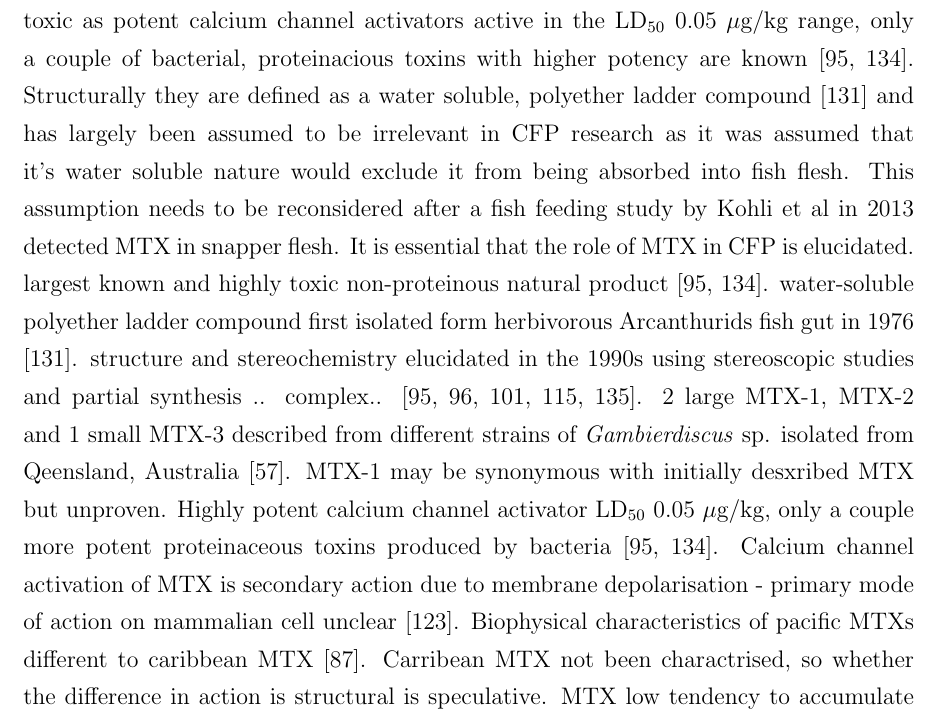
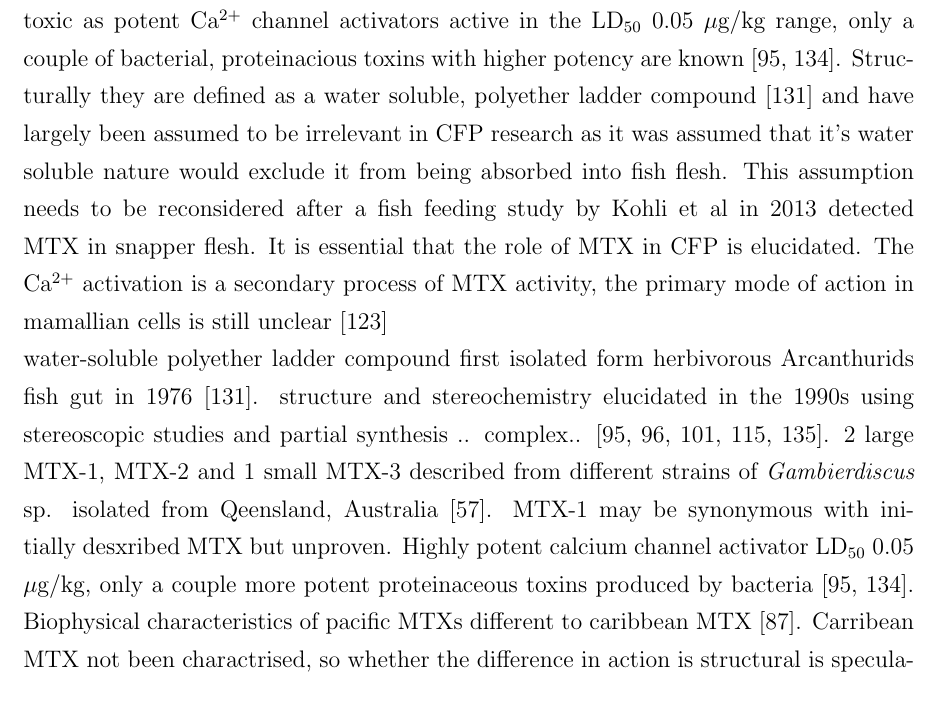
Before and after one commit to bubblegirl/review, a LaTeX document (review_paper.tex): part of page 10 of 45, cut at the place of the change. Compiled offline with pdfLaTeX.

Commit message:
MTX work 2

```diff
--- a/review_paper.tex
+++ b/review_paper.tex
@@ -169,12 +169,14 @@ P-CTX-2 & I & 1095.5 \cite{lewis1991purification} & Moray eel (\emph{Gymnothorax
 
 \subsection{MTX}
 
-MTXs are the largest known non-proteinacious natural product \cite{yokoyama1988some,murata1993structure} and are highly toxic as potent calcium channel activators active in the LD$_{50}$ 0.05 $\mu$g/kg range, only a couple of bacterial, proteinacious toxins with higher potency are known \cite{yokoyama1988some,murata1993structure}. Structurally they are defined as a water soluble, polyether ladder compound \cite{yasumoto1976toxicity} and has largely been assumed to be irrelevant in CFP research as it was assumed that it's water soluble nature would exclude it from being absorbed into fish flesh. This assumption needs to be reconsidered after a fish feeding study by Kohli et al in 2013 detected MTX in  snapper flesh. It is essential that the role of MTX in CFP is elucidated.
+MTXs are the largest known non-proteinacious natural product \cite{yokoyama1988some,murata1993structure} and are highly toxic as potent Ca$^{2+}$ channel activators active in the LD$_{50}$ 0.05 $\mu$g/kg range, only a couple of bacterial, proteinacious toxins with higher potency are known \cite{yokoyama1988some,murata1993structure}. Structurally they are defined as a water soluble, polyether ladder compound \cite{yasumoto1976toxicity} and have largely been assumed to be irrelevant in CFP research as it was assumed that it's water soluble nature would exclude it from being absorbed into fish flesh. This assumption needs to be reconsidered after a fish feeding study by Kohli et al in 2013 detected MTX in  snapper flesh. It is essential that the role of MTX in CFP is elucidated.
+The Ca$^{2+}$ activation is a secondary process of MTX activity, the primary mode of action in mamallian cells  is still unclear \cite{van2000diversity}
 
 
-largest known and highly toxic non-proteinous natural product \cite{yokoyama1988some,murata1993structure}. water-soluble polyether ladder compound first isolated form herbivorous Arcanthurids fish gut in 1976 \cite{yasumoto1976toxicity}. structure and stereochemistry elucidated in the 1990s using stereoscopic studies and partial synthesis .. complex.. \cite{murata1993structure,murata1994structure,satake1995structural,nonomura1996complete,zheng1996complete}.
+%largest known and highly toxic non-proteinous natural product \cite{yokoyama1988some,murata1993structure}.
+water-soluble polyether ladder compound first isolated form herbivorous Arcanthurids fish gut in 1976 \cite{yasumoto1976toxicity}. structure and stereochemistry elucidated in the 1990s using stereoscopic studies and partial synthesis .. complex.. \cite{murata1993structure,murata1994structure,satake1995structural,nonomura1996complete,zheng1996complete}.
 2 large MTX-1, MTX-2 and 1 small MTX-3 described from different strains of \emph{Gambierdiscus} sp. isolated from Qeensland, Australia \cite{holmes1994purification}. MTX-1 may be synonymous with initially desxribed MTX but unproven. Highly potent calcium channel activator LD$_{50}$ 0.05 $\mu$g/kg, only a couple more potent proteinaceous toxins produced by bacteria \cite{yokoyama1988some,murata1993structure}.
-Calcium channel activation of MTX is secondary action due to membrane depolarisation - primary mode of action on mammalian cell unclear \cite{van2000diversity}.
+%Calcium channel activation of MTX is secondary action due to membrane depolarisation - primary mode of action on mammalian cell unclear \cite{van2000diversity}.
 Biophysical characteristics of pacific MTXs different to caribbean MTX \cite{lu2013caribbean}. Carribean MTX not been charactrised, so whether the difference in action is structural is speculative. %check lit
 MTX low tendency to accumulate in fish flesh rather than intestines \cite{yasumoto1976toxicity}, however pacific island nationals commonly eat whole fish hence could have part in CFP. Despite long the running assumption that MTX should not be a causative agent, partial or otherwise, of CFP due to the toxin's water solubility. The widely accepted theory was that due to that property, MTX would not be absorbed into the fish flesh in concentrations relevant for bioaccumulation. This was disputed earlier in the year by a fish feeding study conducted by Kohli et al. where snapper were fed juvenile mullet, injected with a known quantity of \emph{G. australes} - a strain characterised to only produce MTX. This study definitively demonstrated MTX presence snapper liver, digstive organs and muscle via LC-MS \cite{kohli2014feeding}. These findings make it imperative that the involvement of MTX in CFP, as well as the mode of action of MTX in humans, is established.   % check for ref about island nation eating practices
 MTX easier to detect and quantify than CTX due to sulphate esters using liquid chromatography-electronspray ionisation-mass spectrometry (T. Harwood pers. com.). Solvolysis (desulphonation) reduces toxicity 100-fold or more \cite{murata1991effect}.
```
